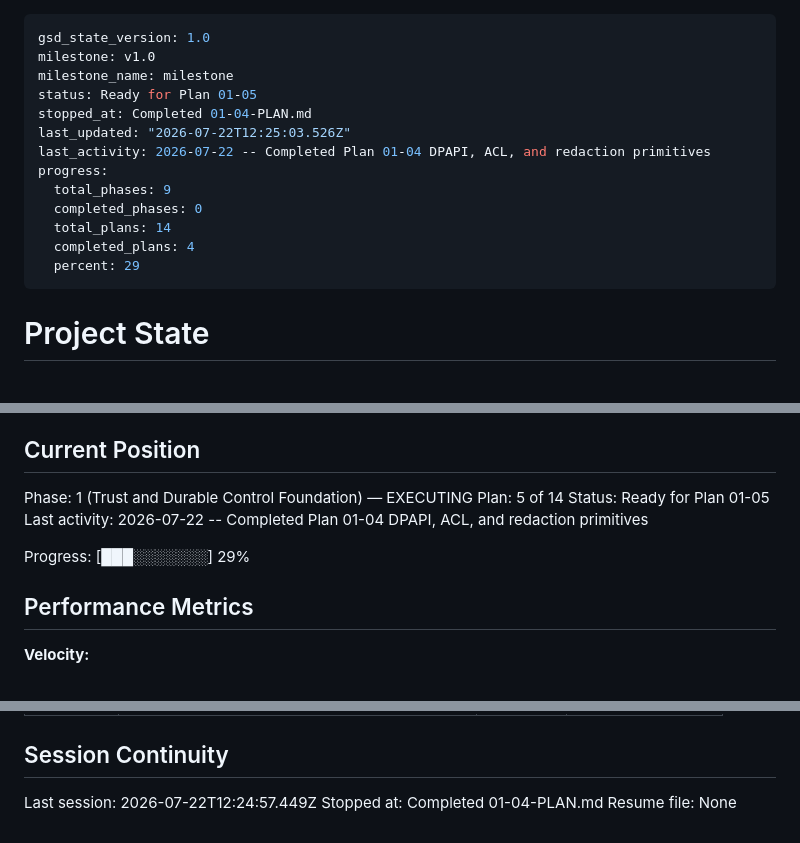
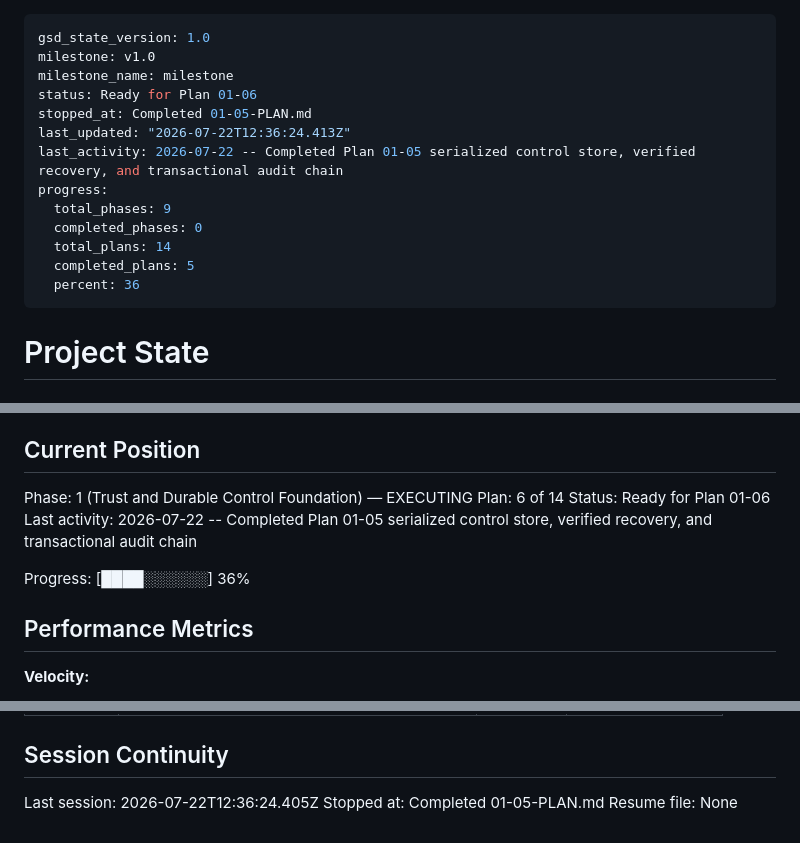
Before and after one commit to UsryAce/jarvis, a Markdown page: .planning/STATE.md, 3 parts joined by grey strips. Drawn GitHub-style.

Commit message:
docs(01-05): complete serialized trust store plan

```diff
--- a/.planning/STATE.md
+++ b/.planning/STATE.md
@@ -2,16 +2,16 @@
 gsd_state_version: 1.0
 milestone: v1.0
 milestone_name: milestone
-status: Ready for Plan 01-05
-stopped_at: Completed 01-04-PLAN.md
-last_updated: "2026-07-22T12:25:03.526Z"
-last_activity: 2026-07-22 -- Completed Plan 01-04 DPAPI, ACL, and redaction primitives
+status: Ready for Plan 01-06
+stopped_at: Completed 01-05-PLAN.md
+last_updated: "2026-07-22T12:36:24.413Z"
+last_activity: 2026-07-22 -- Completed Plan 01-05 serialized control store, verified recovery, and transactional audit chain
 progress:
   total_phases: 9
   completed_phases: 0
   total_plans: 14
-  completed_plans: 4
-  percent: 29
+  completed_plans: 5
+  percent: 36
 ---
 
 # Project State
@@ -27,11 +27,11 @@ See: .planning/PROJECT.md (updated 2026-07-22)
 ## Current Position
 
 Phase: 1 (Trust and Durable Control Foundation) — EXECUTING
-Plan: 5 of 14
-Status: Ready for Plan 01-05
-Last activity: 2026-07-22 -- Completed Plan 01-04 DPAPI, ACL, and redaction primitives
+Plan: 6 of 14
+Status: Ready for Plan 01-06
+Last activity: 2026-07-22 -- Completed Plan 01-05 serialized control store, verified recovery, and transactional audit chain
 
-Progress: [███░░░░░░░] 29%
+Progress: [████░░░░░░] 36%
 
 ## Performance Metrics
 
@@ -92,6 +96,6 @@ None yet.
 
 ## Session Continuity
 
-Last session: 2026-07-22T12:24:57.449Z
-Stopped at: Completed 01-04-PLAN.md
+Last session: 2026-07-22T12:36:24.405Z
+Stopped at: Completed 01-05-PLAN.md
 Resume file: None
```
Also changed, not shown: other parts of .planning/STATE.md (+4 -0 lines), .planning/ROADMAP.md (+1 -1 lines), 1 other file.
